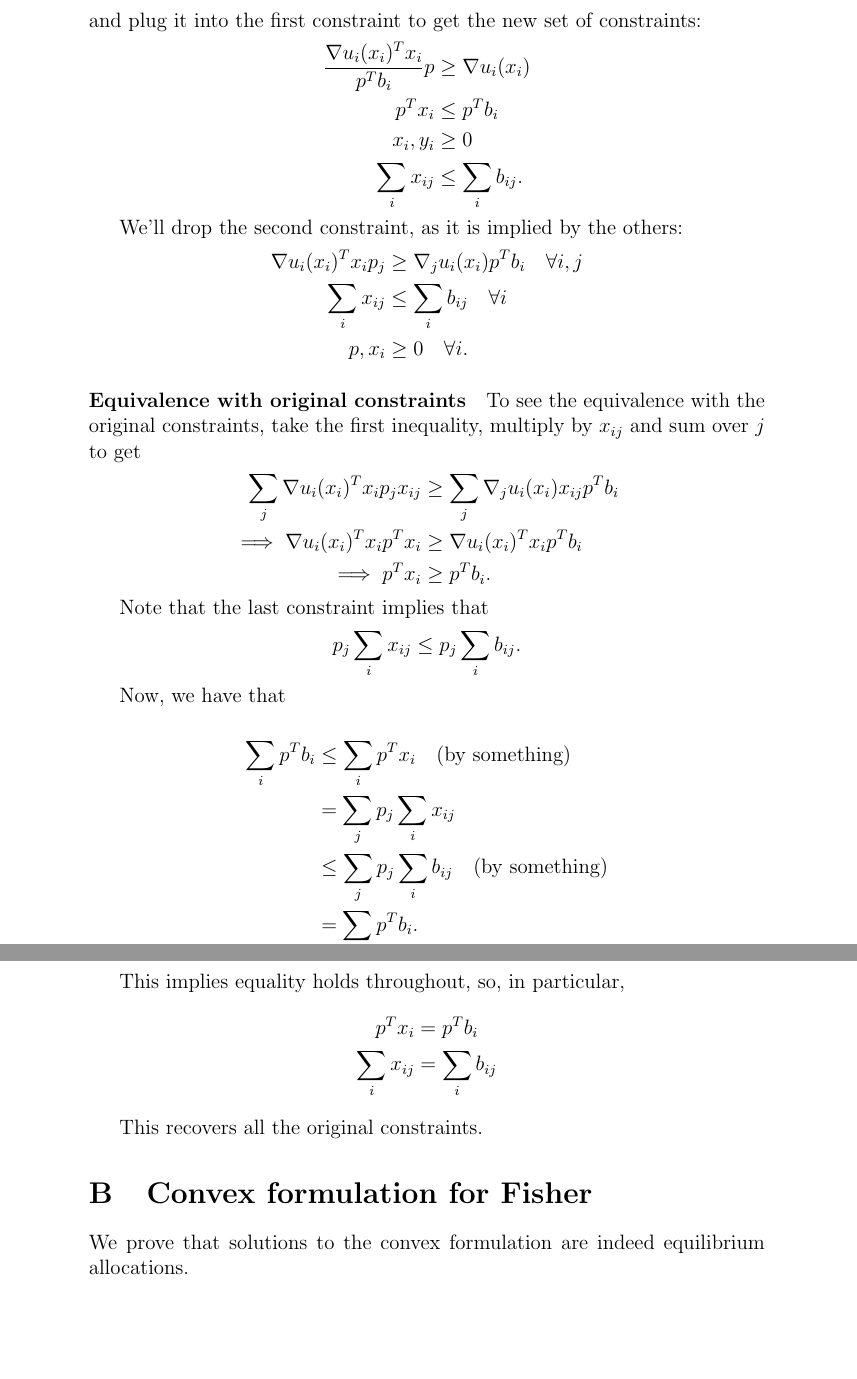
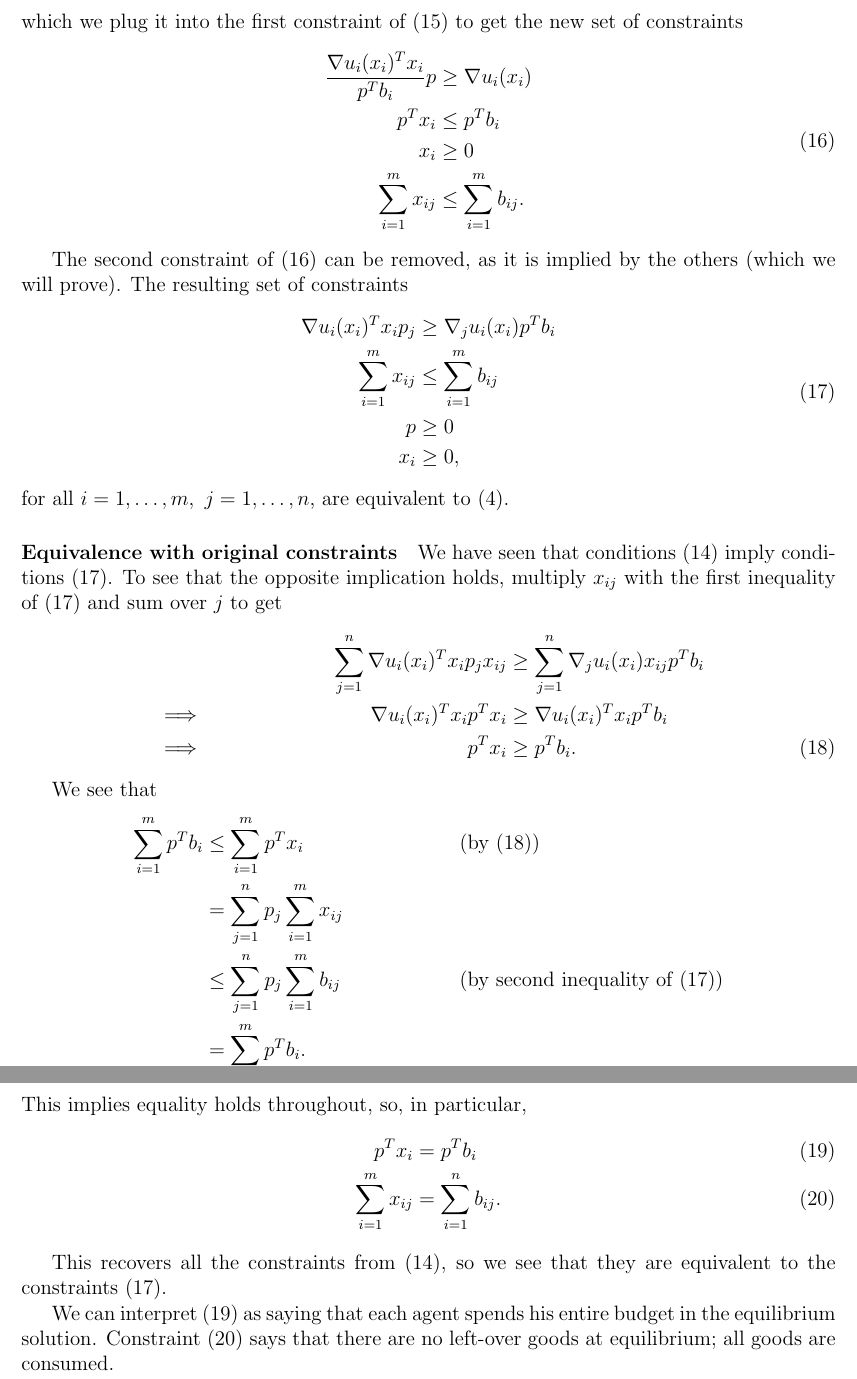
Before and after one commit to ajfriend/market_eq, a LaTeX paper (market_eq.tex): two parts of pages 21 and 22 of 24 before the commit and two parts of pages 17 and 18 of 20 after it, joined at a grey line, cut so that both start at the same text, the shorter picture padded with empty space. Compiled offline with pdfLaTeX.

Commit message:
finished reworking the KKT conditions proof

```diff
--- a/market_eq.tex
+++ b/market_eq.tex
@@ -1,6 +1,6 @@
 \documentclass[12pt]{article}
-\usepackage[utf8]{inputenc}
-\usepackage{amssymb,amsmath,graphicx,url}
+%\usepackage[utf8]{inputenc}
+\usepackage{amssymb,amsmath,graphicx,url,fullpage,amsfonts,verbatim}
 \usepackage[small,bf]{caption}
 
 % add bib to ToC
@@ -810,56 +828,57 @@ to get that
 \[
 y_i = \frac{\nabla u_i(x_i)^T x_i}{p^T b_i},
 \]
-and plug it into the first constraint to get the new set of constraints:
-\begin{align*}
+which we plug it into the first constraint of (\ref{e-mep-opt2}) to get the new set of constraints
+\begin{equation}
+\begin{aligned}
 \frac{\nabla u_i(x_i)^T x_i}{p^T b_i} p &\geq \nabla u_i(x_i) \\
 p^T x_i &\leq p^T b_i\\
-x_i, y_i &\geq 0\\
-\sum_{i} x_{ij} &\leq \sum_{i} b_{ij}.
-\end{align*}
+x_i &\geq 0\\
+\sum_{i=1}^m x_{ij} &\leq \sum_{i=1}^m b_{ij}.
+\end{aligned}
+\label{e-mep-opt3}
+\end{equation}
 
-We'll drop the second constraint, as it is implied by the others:
-\begin{align*}
-\nabla u_i(x_i)^T x_i p_j &\geq \nabla_j u_i(x_i) p^T b_i\quad \forall i,j \\
-\sum_{i} x_{ij} &\leq \sum_{i} b_{ij}\quad \forall i\\
-p, x_i &\geq 0\quad \forall i.
-\end{align*}
+The second constraint of (\ref{e-mep-opt3}) can be removed, as it is implied by the others (which we will prove).
+The resulting set of constraints
+\begin{equation}
+\begin{aligned}
+\nabla u_i(x_i)^T x_i p_j &\geq \nabla_j u_i(x_i) p^T b_i\\
+\sum_{i=1}^m x_{ij} &\leq \sum_{i=1}^m b_{ij}\\
+p &\geq 0\\
+x_i &\geq 0,
+\end{aligned}
+\label{e-mep-opt4}
+\end{equation}
+for all $i=1,\ldots,m,\ j=1,\ldots,n$, are equivalent to (\ref{p-exchange-gp}).
 
 \paragraph{Equivalence with original constraints}
-To see the equivalence with the original constraints, take the first inequality,
-multiply by $x_{ij}$ and sum over $j$ to get
+We have seen that conditions (\ref{e-mep-opt1}) imply conditions (\ref{e-mep-opt4}).
+To see that the opposite implication holds,
+multiply $x_{ij}$ with the first inequality of (\ref{e-mep-opt4}) and sum over $j$ to get
+\begin{align}
+&&\sum_{j=1}^n \nabla u_i(x_i)^T x_i p_j x_{ij} &\geq \sum_{j=1}^n \nabla_j u_i(x_i) x_{ij} p^T b_i \nonumber \\
+&\implies & \nabla u_i(x_i)^T x_i p^T x_i &\geq \nabla u_i(x_i)^T x_i p^T b_i \nonumber\\
+&\implies & p^T x_i &\geq p^T b_i. \label{e-good-ineq}
+\end{align}
+
+We see that
 \begin{align*}
-\sum_j \nabla u_i(x_i)^T x_i p_j x_{ij} &\geq \sum_j \nabla_j u_i(x_i) x_{ij} p^T b_i \\
-\implies \nabla u_i(x_i)^T x_i p^T x_i &\geq \nabla u_i(x_i)^T x_i p^T b_i \\
-\implies p^T x_i &\geq p^T b_i.
+\sum_{i=1}^m p^T b_i &\leq \sum_{i=1}^m p^T x_i\ &&\text{(by (\ref{e-good-ineq}))}\\
+&= \sum_{j=1}^n p_j \sum_{i=1}^m x_{ij} &&\\
+&\leq \sum_{j=1}^n p_j \sum_{i=1}^m b_{ij}\ &&\text{(by second inequality of (\ref{e-mep-opt4}))}\\
+&= \sum_{i=1}^m p^T b_i.&&
 \end{align*}
+This implies equality holds throughout, so, in particular,
+\begin{align}
+p^T x_i &= p^T b_i \label{e-spending}\\
+\sum_{i=1}^m x_{ij} &= \sum_{i=1}^n b_{ij} \label{e-equilibrium}.
+\end{align}
 
-Note that the last constraint implies that
-\[
-p_j \sum_i x_{ij} \leq p_j \sum_i b_{ij}.
-\]
+This recovers all the constraints from (\ref{e-mep-opt1}), so we see that they are equivalent to the constraints (\ref{e-mep-opt4}).
 
-Now, we have that
-
-\begin{align*}
-\sum_i p^T b_i &\leq \sum_i p^T x_i\quad \text{(by something)}\\
-&= \sum_j p_j \sum_i x_{ij} \\
-&\leq \sum_j p_j \sum_i b_{ij}\quad \text{(by something)}\\
-&= \sum_i p^T b_i.
-\end{align*}
-
-This implies equality holds throughout, so, in particular,
-\begin{align*}
-p^T x_i &= p^T b_i\\
-\sum_i x_{ij} &= \sum_i b_{ij}
-\end{align*}
-
-This recovers all the original constraints.
-
-\section{Convex formulation for Fisher}
-\label{sec:fisher_proof}
-We prove that solutions to the convex formulation %todo ref
-are indeed equilibrium allocations.
+We can interpret (\ref{e-spending}) as saying that each agent spends his entire budget in the equilibrium solution. Constraint (\ref{e-equilibrium}) says that
+there are no left-over goods at equilibrium; all goods are consumed.
 
 
 \newpage
```
Also changed, not shown: notes.md (+5 -0 lines), market_eq.tex (94 more changed lines).
